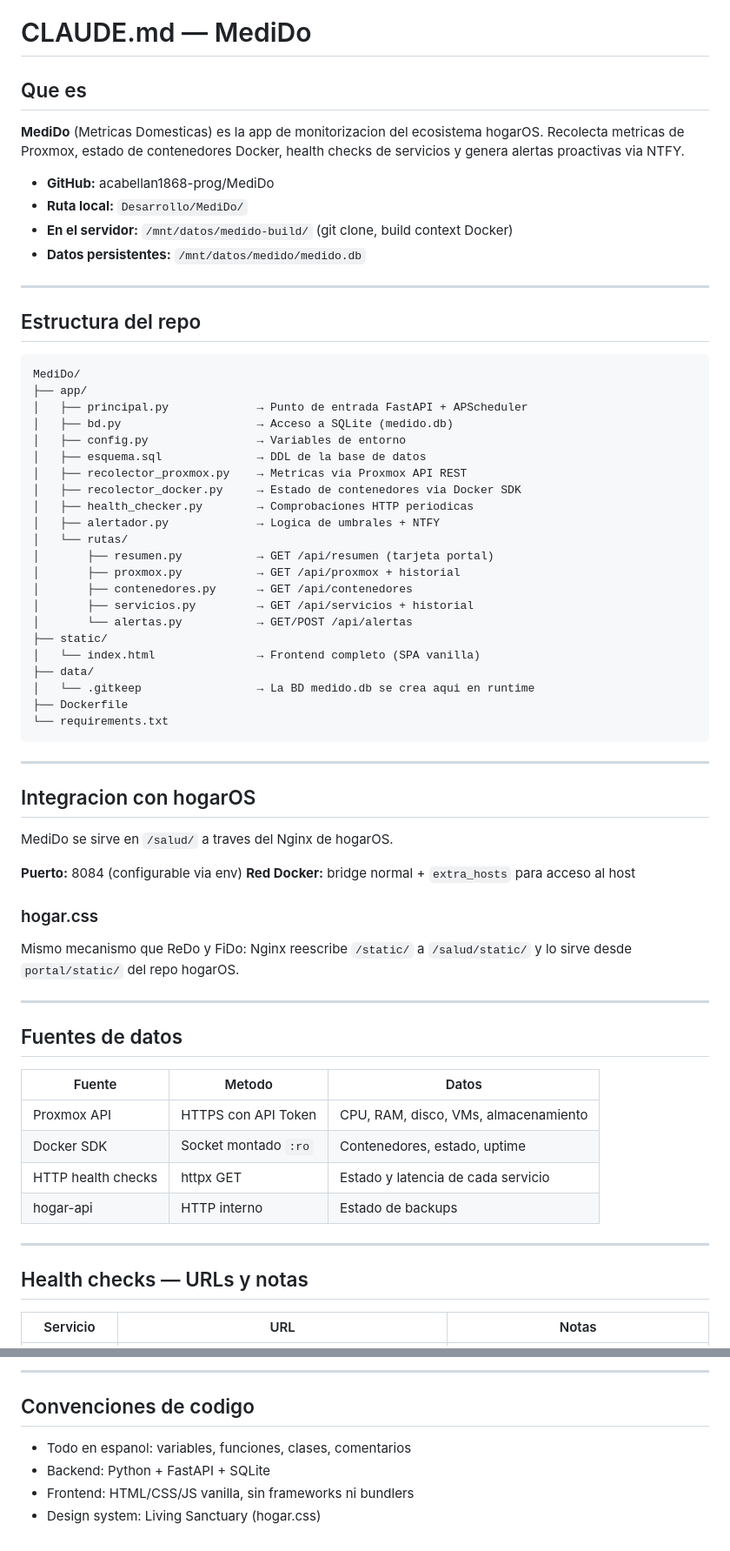
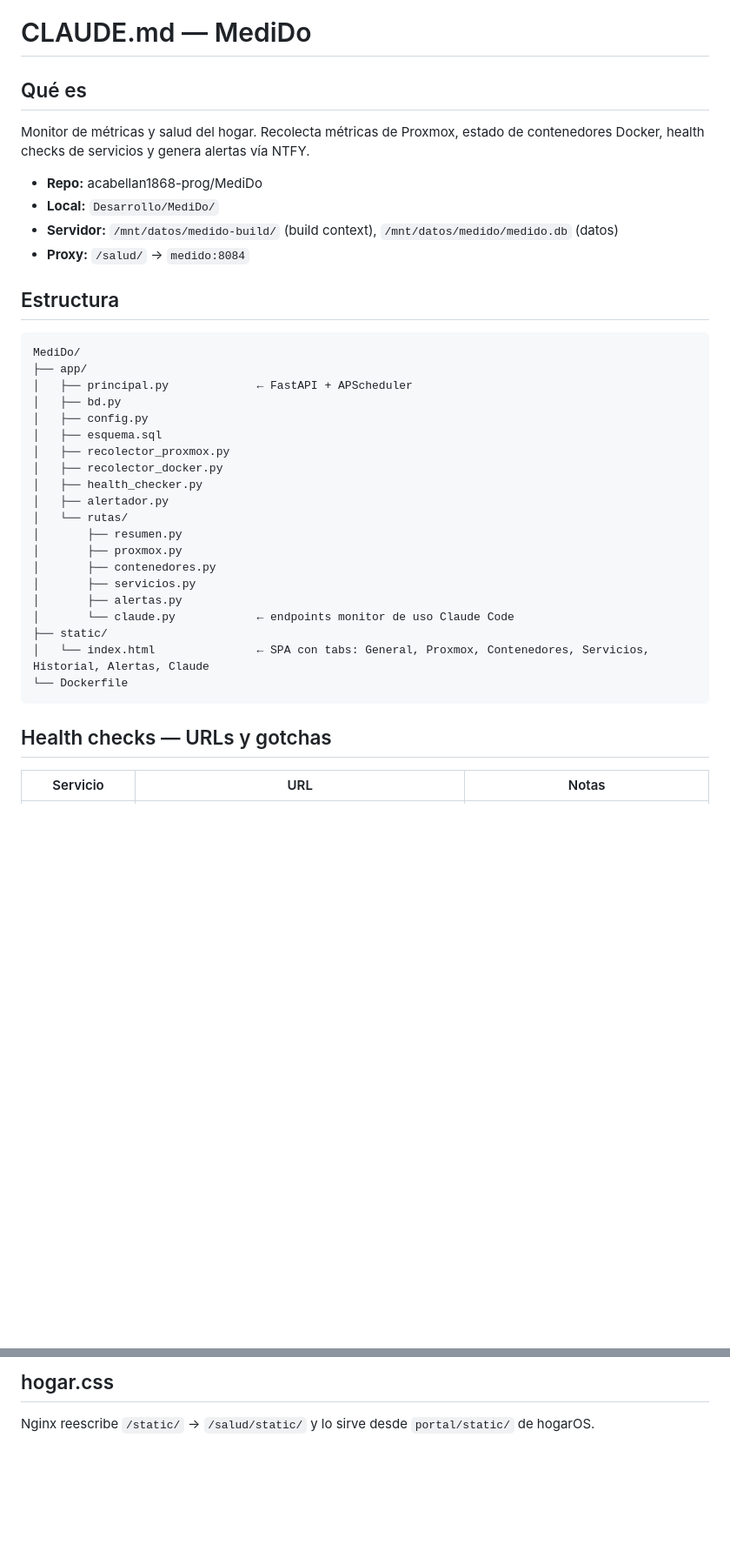
Before and after one commit to acabellan1868-prog/MediDo, a Markdown page: CLAUDE.md, 2 parts joined by grey strips. Shown at 87% size. Rendered like a GitHub page; blank space fills up the shorter version.

````diff
--- a/CLAUDE.md
+++ b/CLAUDE.md
@@ -1,72 +1,38 @@
 # CLAUDE.md — MediDo
 
-## Que es
+## Qué es
+Monitor de métricas y salud del hogar. Recolecta métricas de Proxmox, estado de contenedores Docker, health checks de servicios y genera alertas vía NTFY.
 
-**MediDo** (Metricas Domesticas) es la app de monitorizacion del ecosistema hogarOS.
-Recolecta metricas de Proxmox, estado de contenedores Docker, health checks de servicios
-y genera alertas proactivas via NTFY.
+- **Repo:** acabellan1868-prog/MediDo
+- **Local:** `Desarrollo/MediDo/`
+- **Servidor:** `/mnt/datos/medido-build/` (build context), `/mnt/datos/medido/medido.db` (datos)
+- **Proxy:** `/salud/` → `medido:8084`
 
-- **GitHub:** acabellan1868-prog/MediDo
-- **Ruta local:** `Desarrollo/MediDo/`
-- **En el servidor:** `/mnt/datos/medido-build/` (git clone, build context Docker)
-- **Datos persistentes:** `/mnt/datos/medido/medido.db`
-
----
-
-## Estructura del repo
+## Estructura
 
 ```
 MediDo/
 ├── app/
-│   ├── principal.py             → Punto de entrada FastAPI + APScheduler
-│   ├── bd.py                    → Acceso a SQLite (medido.db)
-│   ├── config.py                → Variables de entorno
-│   ├── esquema.sql              → DDL de la base de datos
-│   ├── recolector_proxmox.py    → Metricas via Proxmox API REST
-│   ├── recolector_docker.py     → Estado de contenedores via Docker SDK
-│   ├── health_checker.py        → Comprobaciones HTTP periodicas
-│   ├── alertador.py             → Logica de umbrales + NTFY
+│   ├── principal.py             ← FastAPI + APScheduler
+│   ├── bd.py
+│   ├── config.py
+│   ├── esquema.sql
+│   ├── recolector_proxmox.py
+│   ├── recolector_docker.py
+│   ├── health_checker.py
+│   ├── alertador.py
 │   └── rutas/
-│       ├── resumen.py           → GET /api/resumen (tarjeta portal)
-│       ├── proxmox.py           → GET /api/proxmox + historial
-│       ├── contenedores.py      → GET /api/contenedores
-│       ├── servicios.py         → GET /api/servicios + historial
-│       └── alertas.py           → GET/POST /api/alertas
+│       ├── resumen.py
+│       ├── proxmox.py
+│       ├── contenedores.py
+│       ├── servicios.py
+│       ├── alertas.py
+│       └── claude.py            ← endpoints monitor de uso Claude Code
 ├── static/
-│   └── index.html               → Frontend completo (SPA vanilla)
-├── data/
-│   └── .gitkeep                 → La BD medido.db se crea aqui en runtime
-├── Dockerfile
-└── requirements.txt
+│   └── index.html               ← SPA con tabs: General, Proxmox, Contenedores, Servicios, Historial, Alertas, Claude
+└── Dockerfile
 ```
 
----
-
-## Integracion con hogarOS
-
-MediDo se sirve en `/salud/` a traves del Nginx de hogarOS.
-
-**Puerto:** 8084 (configurable via env)
-**Red Docker:** bridge normal + `extra_hosts` para acceso al host
-
-### hogar.css
-
-Mismo mecanismo que ReDo y FiDo: Nginx reescribe `/static/` a `/salud/static/`
-y lo sirve desde `portal/static/` del repo hogarOS.
-
----
-
-## Fuentes de datos
-
-| Fuente | Metodo | Datos |
-|---|---|---|
-| Proxmox API | HTTPS con API Token | CPU, RAM, disco, VMs, almacenamiento |
-| Docker SDK | Socket montado `:ro` | Contenedores, estado, uptime |
-| HTTP health checks | httpx GET | Estado y latencia de cada servicio |
-| hogar-api | HTTP interno | Estado de backups |
-
----
-
-## Health checks — URLs y notas
+## Health checks — URLs y gotchas
 
 | Servicio | URL | Notas |
@@ -130,9 +85,3 @@ que si es alcanzable desde los contenedores — igual que hace nginx.
 
----
-
-## Convenciones de codigo
-
-- Todo en espanol: variables, funciones, clases, comentarios
-- Backend: Python + FastAPI + SQLite
-- Frontend: HTML/CSS/JS vanilla, sin frameworks ni bundlers
-- Design system: Living Sanctuary (hogar.css)
+## hogar.css
+Nginx reescribe `/static/` → `/salud/static/` y lo sirve desde `portal/static/` de hogarOS.
````
Also changed, not shown: other parts of CLAUDE.md (+35 -46 lines).
